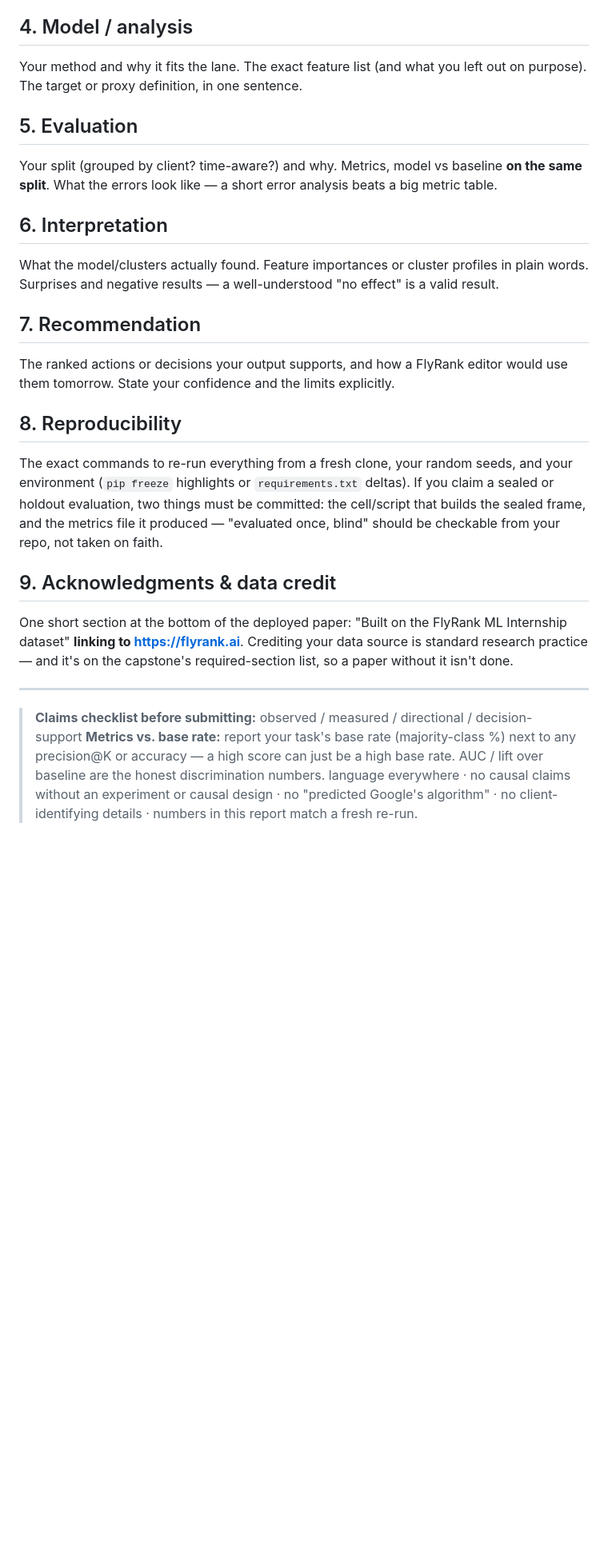
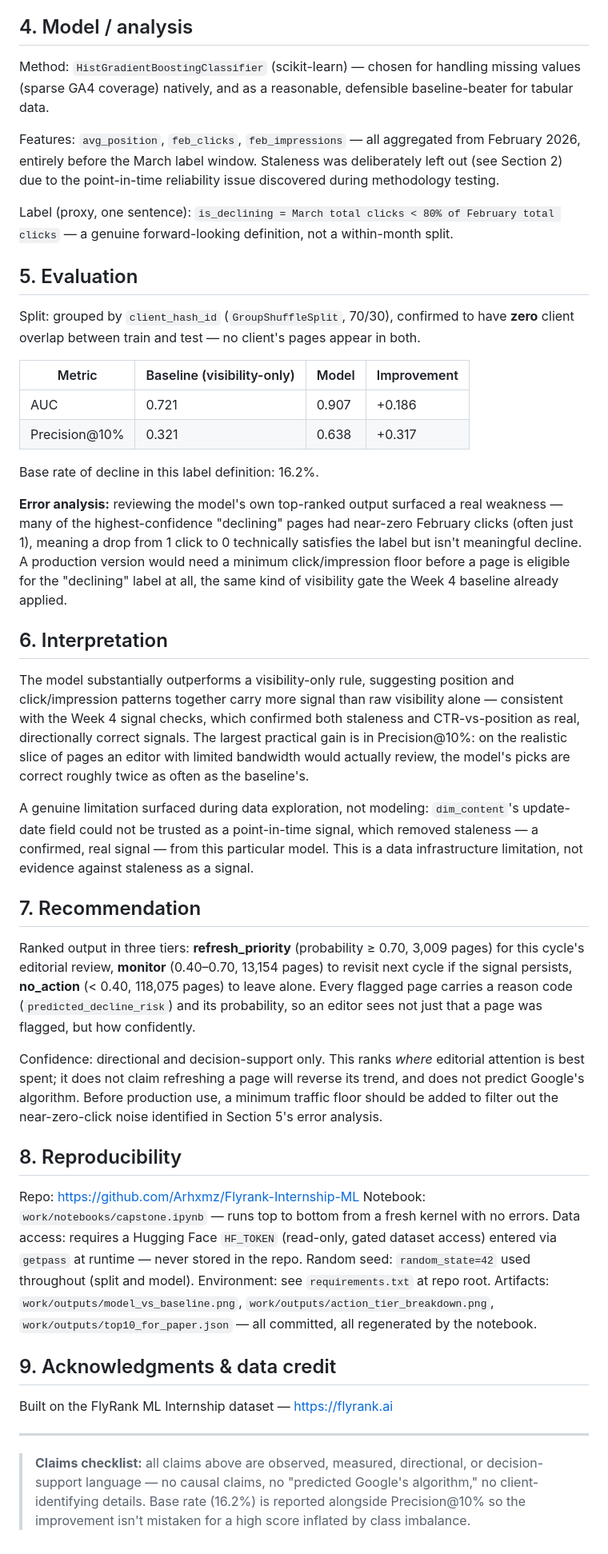
Before and after one commit to Arhxmz/Flyrank-Internship-ML, a Markdown page: work/capstone_report.md, the part around one of its changes. Shown at 80% size. GitHub-like rendering; blank space fills up the shorter version.

Commit message:
Fill in capstone report content

```diff
--- a/work/capstone_report.md
+++ b/work/capstone_report.md
@@ -35,44 +35,50 @@ the same data and metric as your model.
 
 ## 4. Model / analysis
 
-Your method and why it fits the lane. The exact feature list (and what you left out on
-purpose). The target or proxy definition, in one sentence.
+Method: `HistGradientBoostingClassifier` (scikit-learn) — chosen for handling missing values (sparse GA4 coverage) natively, and as a reasonable, defensible baseline-beater for tabular data.
+
+Features: `avg_position`, `feb_clicks`, `feb_impressions` — all aggregated from February 2026, entirely before the March label window. Staleness was deliberately left out (see Section 2) due to the point-in-time reliability issue discovered during methodology testing.
+
+Label (proxy, one sentence): `is_declining = March total clicks < 80% of February total clicks` — a genuine forward-looking definition, not a within-month split.
 
 ## 5. Evaluation
 
-Your split (grouped by client? time-aware?) and why. Metrics, model vs baseline **on the same
-split**. What the errors look like — a short error analysis beats a big metric table.
+Split: grouped by `client_hash_id` (`GroupShuffleSplit`, 70/30), confirmed to have **zero** client overlap between train and test — no client's pages appear in both.
+
+| Metric | Baseline (visibility-only) | Model | Improvement |
+|---|---|---|---|
+| AUC | 0.721 | 0.907 | +0.186 |
+| Precision@10% | 0.321 | 0.638 | +0.317 |
+
+Base rate of decline in this label definition: 16.2%.
+
+**Error analysis:** reviewing the model's own top-ranked output surfaced a real weakness — many of the highest-confidence "declining" pages had near-zero February clicks (often just 1), meaning a drop from 1 click to 0 technically satisfies the label but isn't meaningful decline. A production version would need a minimum click/impression floor before a page is eligible for the "declining" label at all, the same kind of visibility gate the Week 4 baseline already applied.
 
 ## 6. Interpretation
 
-What the model/clusters actually found. Feature importances or cluster profiles in plain
-words. Surprises and negative results — a well-understood "no effect" is a valid result.
+The model substantially outperforms a visibility-only rule, suggesting position and click/impression patterns together carry more signal than raw visibility alone — consistent with the Week 4 signal checks, which confirmed both staleness and CTR-vs-position as real, directionally correct signals. The largest practical gain is in Precision@10%: on the realistic slice of pages an editor with limited bandwidth would actually review, the model's picks are correct roughly twice as often as the baseline's.
+
+A genuine limitation surfaced during data exploration, not modeling: `dim_content`'s update-date field could not be trusted as a point-in-time signal, which removed staleness — a confirmed, real signal — from this particular model. This is a data infrastructure limitation, not evidence against staleness as a signal.
 
 ## 7. Recommendation
 
-The ranked actions or decisions your output supports, and how a FlyRank editor would use them
-tomorrow. State your confidence and the limits explicitly.
+Ranked output in three tiers: **refresh_priority** (probability ≥ 0.70, 3,009 pages) for this cycle's editorial review, **monitor** (0.40–0.70, 13,154 pages) to revisit next cycle if the signal persists, **no_action** (< 0.40, 118,075 pages) to leave alone. Every flagged page carries a reason code (`predicted_decline_risk`) and its probability, so an editor sees not just that a page was flagged, but how confidently.
+
+Confidence: directional and decision-support only. This ranks *where* editorial attention is best spent; it does not claim refreshing a page will reverse its trend, and does not predict Google's algorithm. Before production use, a minimum traffic floor should be added to filter out the near-zero-click noise identified in Section 5's error analysis.
 
 ## 8. Reproducibility
 
-The exact commands to re-run everything from a fresh clone, your random seeds, and your
-environment (`pip freeze` highlights or `requirements.txt` deltas). If you claim a sealed or
-holdout evaluation, two things must be committed: the cell/script that builds the sealed
-frame, and the metrics file it produced — "evaluated once, blind" should be checkable from
-your repo, not taken on faith.
+Repo: https://github.com/Arhxmz/Flyrank-Internship-ML
+Notebook: `work/notebooks/capstone.ipynb` — runs top to bottom from a fresh kernel with no errors.
+Data access: requires a Hugging Face `HF_TOKEN` (read-only, gated dataset access) entered via `getpass` at runtime — never stored in the repo.
+Random seed: `random_state=42` used throughout (split and model).
+Environment: see `requirements.txt` at repo root.
+Artifacts: `work/outputs/model_vs_baseline.png`, `work/outputs/action_tier_breakdown.png`, `work/outputs/top10_for_paper.json` — all committed, all regenerated by the notebook.
 
 ## 9. Acknowledgments & data credit
 
-One short section at the bottom of the deployed paper: "Built on the FlyRank ML Internship
-dataset" **linking to https://flyrank.ai**. Crediting your data source is standard research
-practice — and it's on the capstone's required-section list, so a paper without it isn't done.
+Built on the FlyRank ML Internship dataset — https://flyrank.ai
 
 ---
 
-> **Claims checklist before submitting:** observed / measured / directional / decision-support
-> **Metrics vs. base rate:** report your task's base rate (majority-class %) next to any
-> precision@K or accuracy — a high score can just be a high base rate. AUC / lift over
-> baseline are the honest discrimination numbers.
-> language everywhere · no causal claims without an experiment or causal design · no
-> "predicted Google's algorithm" · no client-identifying details · numbers in this report
-> match a fresh re-run.
+> **Claims checklist:** all claims above are observed, measured, directional, or decision-support language — no causal claims, no "predicted Google's algorithm," no client-identifying details. Base rate (16.2%) is reported alongside Precision@10% so the improvement isn't mistaken for a high score inflated by class imbalance.
```
Also changed, not shown: other parts of work/capstone_report.md (+20 -20 lines).
